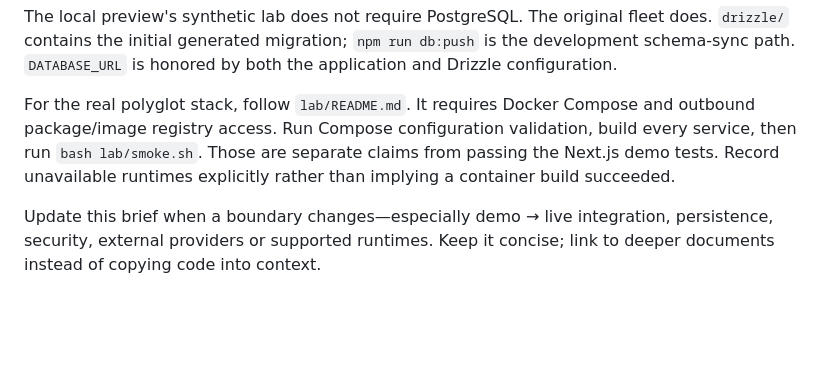
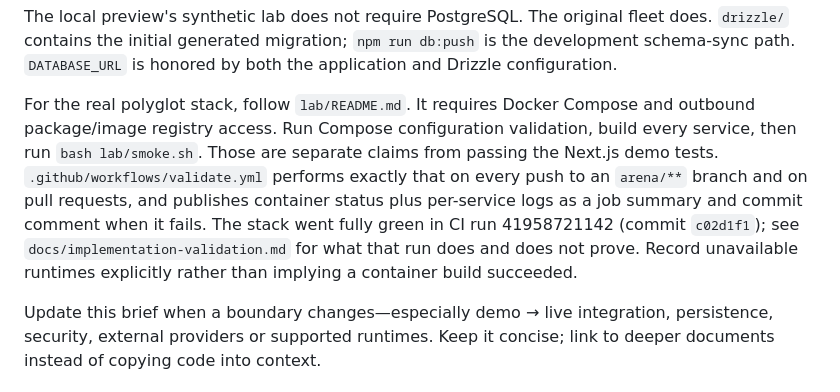
Before and after one commit to ukkyz/racmond-geo, a Markdown page: docs/AI_CONTEXT.md, the part around the change. Rendered like a GitHub page; blank space fills up the shorter version.

Commit message:
Point AI context and the repo skill at the CI evidence
Co-authored-by: arena-agent <297053741+arena-agent@users.noreply.github.com>

```diff
--- a/docs/AI_CONTEXT.md
+++ b/docs/AI_CONTEXT.md
@@ -95,6 +95,6 @@ npm run build
 
 The local preview's synthetic lab does not require PostgreSQL. The original fleet does. `drizzle/` contains the initial generated migration; `npm run db:push` is the development schema-sync path. `DATABASE_URL` is honored by both the application and Drizzle configuration.
 
-For the real polyglot stack, follow `lab/README.md`. It requires Docker Compose and outbound package/image registry access. Run Compose configuration validation, build every service, then run `bash lab/smoke.sh`. Those are separate claims from passing the Next.js demo tests. Record unavailable runtimes explicitly rather than implying a container build succeeded.
+For the real polyglot stack, follow `lab/README.md`. It requires Docker Compose and outbound package/image registry access. Run Compose configuration validation, build every service, then run `bash lab/smoke.sh`. Those are separate claims from passing the Next.js demo tests. `.github/workflows/validate.yml` performs exactly that on every push to an `arena/**` branch and on pull requests, and publishes container status plus per-service logs as a job summary and commit comment when it fails. The stack went fully green in CI run 41958721142 (commit `c02d1f1`); see `docs/implementation-validation.md` for what that run does and does not prove. Record unavailable runtimes explicitly rather than implying a container build succeeded.
 
 Update this brief when a boundary changes—especially demo → live integration, persistence, security, external providers or supported runtimes. Keep it concise; link to deeper documents instead of copying code into context.
```
Also changed, not shown: docs/implementation-validation.md (+3 -2 lines), 1 other file.
